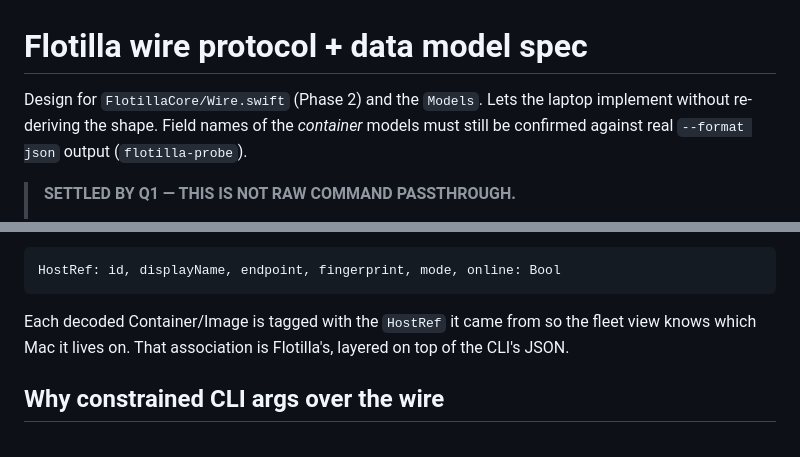
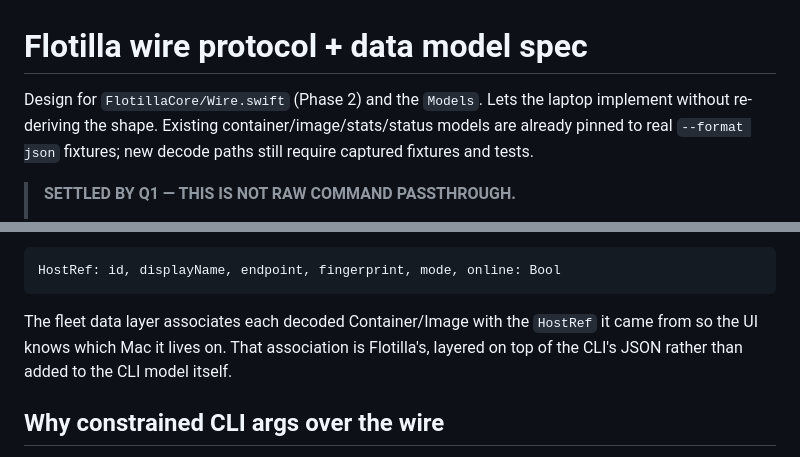
Before and after one commit to melonfleet/flotilla, a Markdown page: reference/wire-protocol.md, 2 parts joined by grey strips. Drawn GitHub-style.

````diff
--- a/reference/wire-protocol.md
+++ b/reference/wire-protocol.md
@@ -1,8 +1,9 @@
 # Flotilla wire protocol + data model spec
 
 Design for `FlotillaCore/Wire.swift` (Phase 2) and the `Models`. Lets the laptop
-implement without re-deriving the shape. Field names of the *container* models must
-still be confirmed against real `--format json` output (`flotilla-probe`).
+implement without re-deriving the shape. Existing container/image/stats/status
+models are already pinned to real `--format json` fixtures; new decode paths still
+require captured fixtures and tests.
 
 > **SETTLED BY Q1 — THIS IS NOT RAW COMMAND PASSTHROUGH.**
 >
@@ -93,9 +94,9 @@ Flotilla-added (not from the CLI):
 HostRef: id, displayName, endpoint, fingerprint, mode, online: Bool
 ```
 
-Each decoded Container/Image is tagged with the `HostRef` it came from so the fleet
-view knows which Mac it lives on. That association is Flotilla's, layered on top of
-the CLI's JSON.
+The fleet data layer associates each decoded Container/Image with the `HostRef` it
+came from so the UI knows which Mac it lives on. That association is Flotilla's,
+layered on top of the CLI's JSON rather than added to the CLI model itself.
 
 ## Why constrained CLI args over the wire
 
````
Also changed, not shown: PLAN.md (+2 -1 lines), docs/LAPTOP-SETUP.md (+14 -15 lines).
